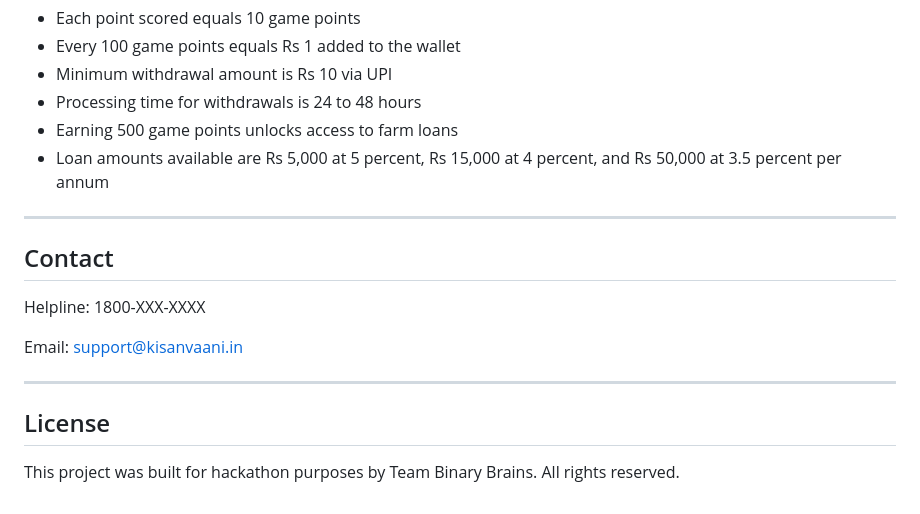
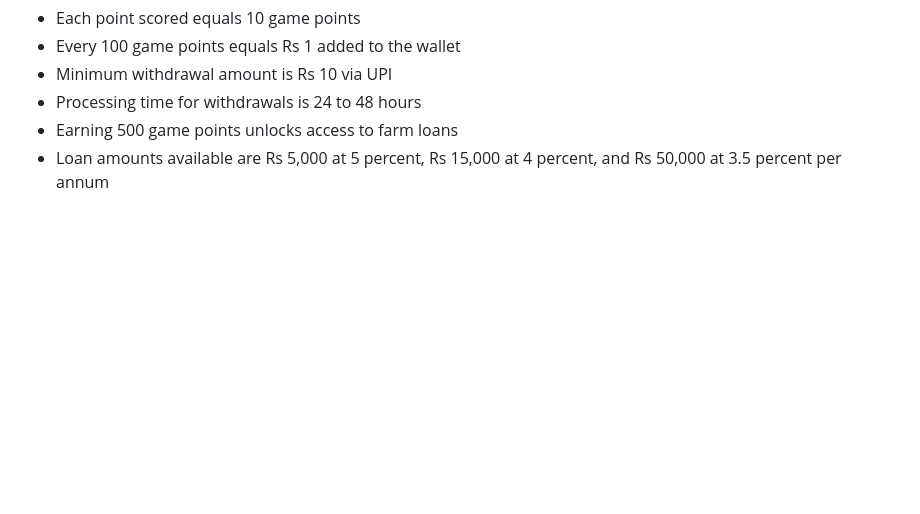
Before and after one commit to misthi0/KISAAN-VAANI, a Markdown page: README.md, the part around the change. Rendered like a GitHub page; blank space fills up the shorter version.

Commit message:
Update README to remove contact and license sections
Removed contact and license sections from README.

```diff
--- a/README.md
+++ b/README.md
@@ -126,17 +126,3 @@ The Kisan Pong game is integrated with a financial incentive system designed to
 - Processing time for withdrawals is 24 to 48 hours
 - Earning 500 game points unlocks access to farm loans
 - Loan amounts available are Rs 5,000 at 5 percent, Rs 15,000 at 4 percent, and Rs 50,000 at 3.5 percent per annum
-
----
-
-## Contact
-
-Helpline: 1800-XXX-XXXX
-
-Email: support@kisanvaani.in
-
----
-
-## License
-
-This project was built for hackathon purposes by Team Binary Brains. All rights reserved.
```
